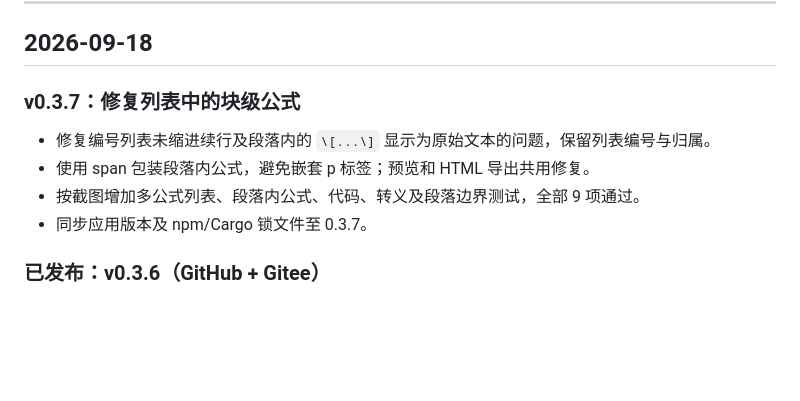
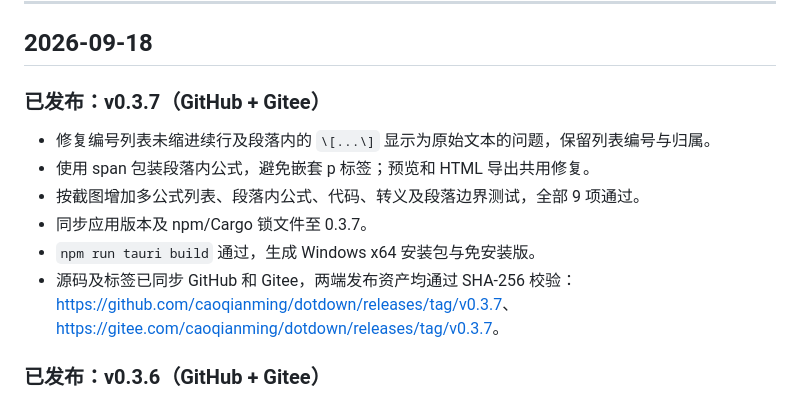
Before and after one commit to caoqianming/dotdown, a Markdown page: process.md, the part around the change. GitHub-like rendering; blank space fills up the shorter version.

Commit message:
docs: 记录 v0.3.7 双平台发布

```diff
--- a/process.md
+++ b/process.md
@@ -16,11 +16,15 @@
 
 ## 2026-09-18
 
-### v0.3.7：修复列表中的块级公式
+### 已发布：v0.3.7（GitHub + Gitee）
 - 修复编号列表未缩进续行及段落内的 `\[...\]` 显示为原始文本的问题，保留列表编号与归属。
 - 使用 span 包装段落内公式，避免嵌套 p 标签；预览和 HTML 导出共用修复。
 - 按截图增加多公式列表、段落内公式、代码、转义及段落边界测试，全部 9 项通过。
 - 同步应用版本及 npm/Cargo 锁文件至 0.3.7。
+- `npm run tauri build` 通过，生成 Windows x64 安装包与免安装版。
+- 源码及标签已同步 GitHub 和 Gitee，两端发布资产均通过 SHA-256 校验：
+  <https://github.com/caoqianming/dotdown/releases/tag/v0.3.7>、
+  <https://gitee.com/caoqianming/dotdown/releases/tag/v0.3.7>。
 
 ### 已发布：v0.3.6（GitHub + Gitee）
 - 再次双击 Markdown 文件时，现有窗口先显示并解除最小化，再聚焦到前台。
```
